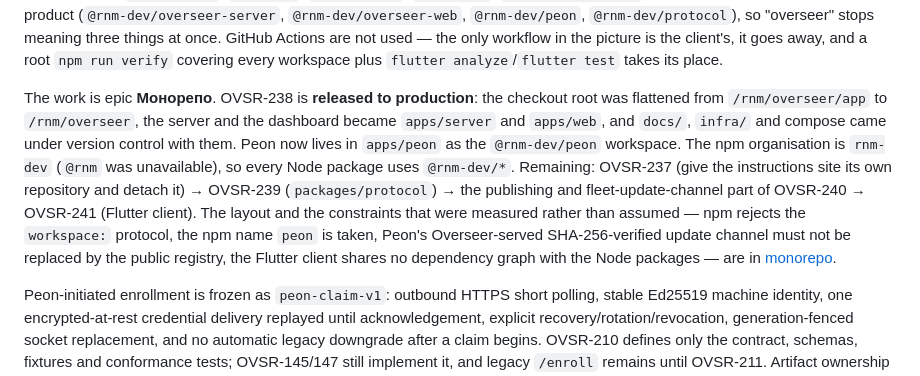
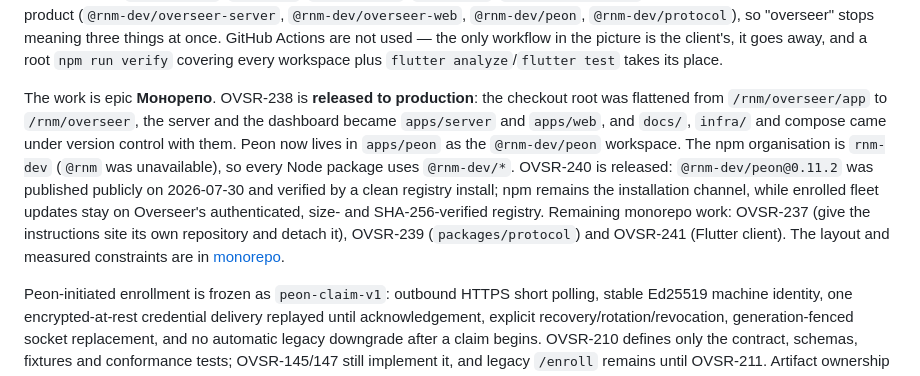
Before and after one commit to rnm-dev/overseer, a Markdown page: docs/index.md, the part around the change. Rendered like a GitHub page.

```diff
--- a/docs/index.md
+++ b/docs/index.md
@@ -128,7 +128,7 @@ A separate product — the instructions site — lives in `site/` (Vite + Tailwi
 
 Peon, the Overseer server, the web dashboard and the Flutter client are being brought into one repository — the existing `rnm-dev/overseer`, so the remote and the deploy paths survive. The reason is that a single wire contract currently lives in four hand-synced places (the canonical `peon/PROTOCOL.md`, its self-described "vendored snapshot" here, the vendored `reverse-command-v1` schema and fixtures, and the client's hand-written Dart models), plus two `docs/` trees covering the same topics. Directories name the role (`apps/server`, `apps/web`, `apps/client`, `apps/peon`, `packages/protocol`) and package manifests name the product (`@rnm-dev/overseer-server`, `@rnm-dev/overseer-web`, `@rnm-dev/peon`, `@rnm-dev/protocol`), so "overseer" stops meaning three things at once. GitHub Actions are not used — the only workflow in the picture is the client's, it goes away, and a root `npm run verify` covering every workspace plus `flutter analyze`/`flutter test` takes its place.
 
-The work is epic **Монорепо**. OVSR-238 is **released to production**: the checkout root was flattened from `/rnm/overseer/app` to `/rnm/overseer`, the server and the dashboard became `apps/server` and `apps/web`, and `docs/`, `infra/` and compose came under version control with them. Peon now lives in `apps/peon` as the `@rnm-dev/peon` workspace. The npm organisation is `rnm-dev` (`@rnm` was unavailable), so every Node package uses `@rnm-dev/*`. Remaining: OVSR-237 (give the instructions site its own repository and detach it) → OVSR-239 (`packages/protocol`) → the publishing and fleet-update-channel part of OVSR-240 → OVSR-241 (Flutter client). The layout and the constraints that were measured rather than assumed — npm rejects the `workspace:` protocol, the npm name `peon` is taken, Peon's Overseer-served SHA-256-verified update channel must not be replaced by the public registry, the Flutter client shares no dependency graph with the Node packages — are in [monorepo](monorepo.md).
+The work is epic **Монорепо**. OVSR-238 is **released to production**: the checkout root was flattened from `/rnm/overseer/app` to `/rnm/overseer`, the server and the dashboard became `apps/server` and `apps/web`, and `docs/`, `infra/` and compose came under version control with them. Peon now lives in `apps/peon` as the `@rnm-dev/peon` workspace. The npm organisation is `rnm-dev` (`@rnm` was unavailable), so every Node package uses `@rnm-dev/*`. OVSR-240 is released: `@rnm-dev/peon@0.11.2` was published publicly on 2026-07-30 and verified by a clean registry install; npm remains the installation channel, while enrolled fleet updates stay on Overseer's authenticated, size- and SHA-256-verified registry. Remaining monorepo work: OVSR-237 (give the instructions site its own repository and detach it), OVSR-239 (`packages/protocol`) and OVSR-241 (Flutter client). The layout and measured constraints are in [monorepo](monorepo.md).
 
 Peon-initiated enrollment is frozen as `peon-claim-v1`: outbound HTTPS short
 polling, stable Ed25519 machine identity, one encrypted-at-rest credential
```
Also changed, not shown: docs/monorepo.md (+7 -6 lines).
